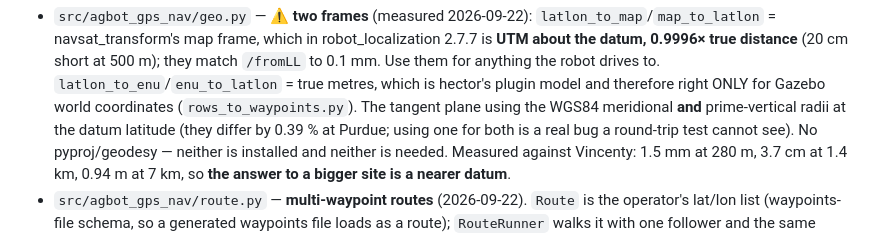
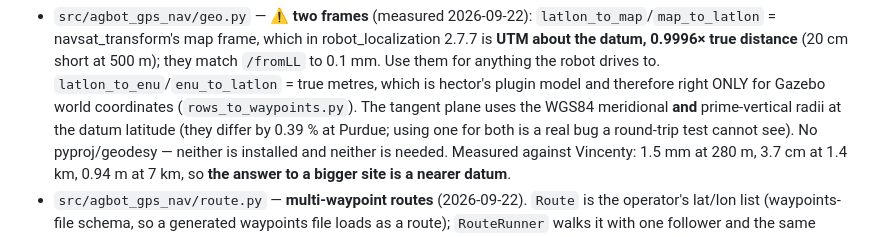
Before and after one commit to WeiChien5241/agbot-control-ws, a Markdown page: CLAUDE.md, the part around the change. GitHub-like rendering.

Commit message:
Fix a broken sentence in CLAUDE.md's geo.py entry
Co-Authored-By: Claude Opus 5.5 <noreply@anthropic.com>

```diff
--- a/CLAUDE.md
+++ b/CLAUDE.md
@@ -316,7 +316,7 @@ to it. Restart the sim at the pose you want.
   the robot drives to. `latlon_to_enu`/`enu_to_latlon` = true metres, which is
   hector's plugin model and therefore right ONLY for Gazebo world coordinates
   (`rows_to_waypoints.py`). The tangent
-  plane using the WGS84 meridional **and** prime-vertical radii at the datum
+  plane uses the WGS84 meridional **and** prime-vertical radii at the datum
   latitude (they differ by 0.39 % at Purdue; using one for both is a real bug a
   round-trip test cannot see). No pyproj/geodesy — neither is installed and
   neither is needed. Measured against Vincenty: 1.5 mm at 280 m, 3.7 cm at
```
